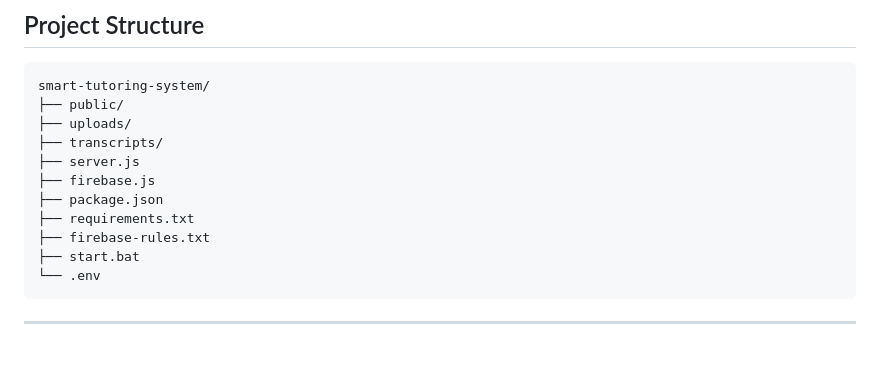
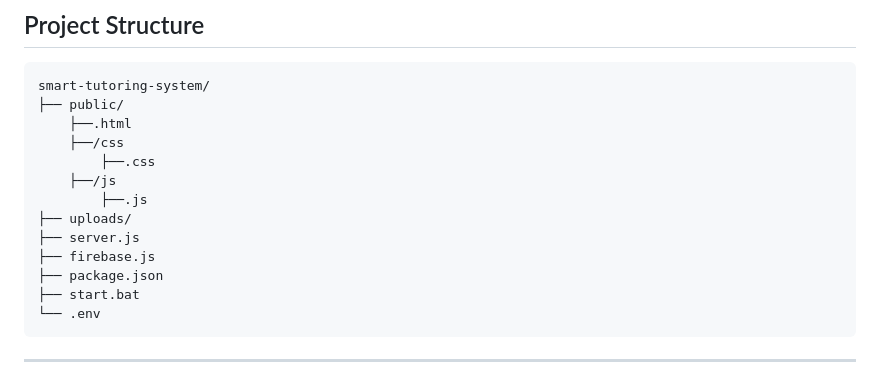
Before and after one commit to Lumthrong/smart-tutoring-system, a Markdown page: README.md, the part around the change. Rendered like a GitHub page; blank space fills up the shorter version.

````diff
--- a/README.md
+++ b/README.md
@@ -239,13 +239,15 @@ If you are setting up the Smart Tutoring System for the first time, use the Fire
 ```text
 smart-tutoring-system/
 ├── public/
+    ├──.html
+    ├──/css
+        ├──.css
+    ├──/js
+        ├──.js
 ├── uploads/
-├── transcripts/
 ├── server.js
 ├── firebase.js
 ├── package.json
-├── requirements.txt
-├── firebase-rules.txt
 ├── start.bat
 └── .env
 ```
````
